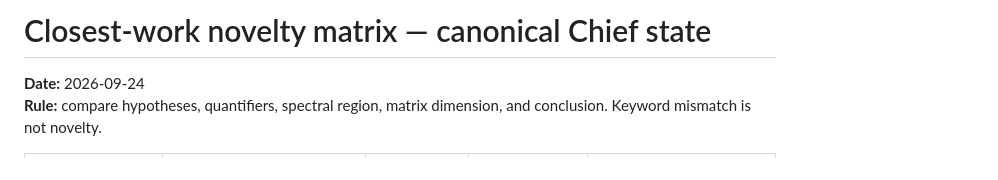
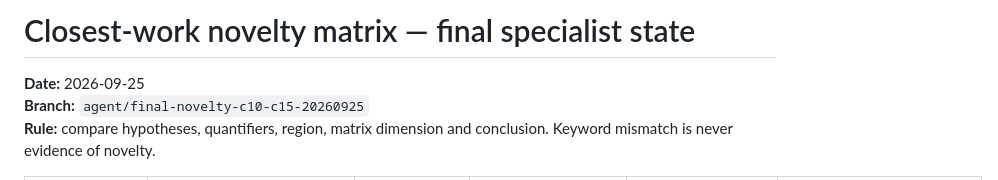
Before and after one commit to maximilianolucius/fractional-d-stability-networks, a Markdown page: research/NOVELTY_MATRIX.md, the part around one of its changes. Rendered like a GitHub page.

Commit message:
research: finalize novelty matrix for C09 C10 C15 C16

```diff
--- a/research/NOVELTY_MATRIX.md
+++ b/research/NOVELTY_MATRIX.md
@@ -1,5 +1,6 @@
-# Closest-work novelty matrix — canonical Chief state
+# Closest-work novelty matrix — final specialist state
 
-**Date:** 2026-09-24
-**Rule:** compare hypotheses, quantifiers, spectral region, matrix dimension, and conclusion. Keyword mismatch is not novelty.
+**Date:** 2026-09-25
+**Branch:** `agent/final-novelty-c10-c15-20260925`
+**Rule:** compare hypotheses, quantifiers, region, matrix dimension and conclusion. Keyword mismatch is never evidence of novelty.
 
```
Also changed, not shown: other parts of research/NOVELTY_MATRIX.md (+151 -88 lines).
